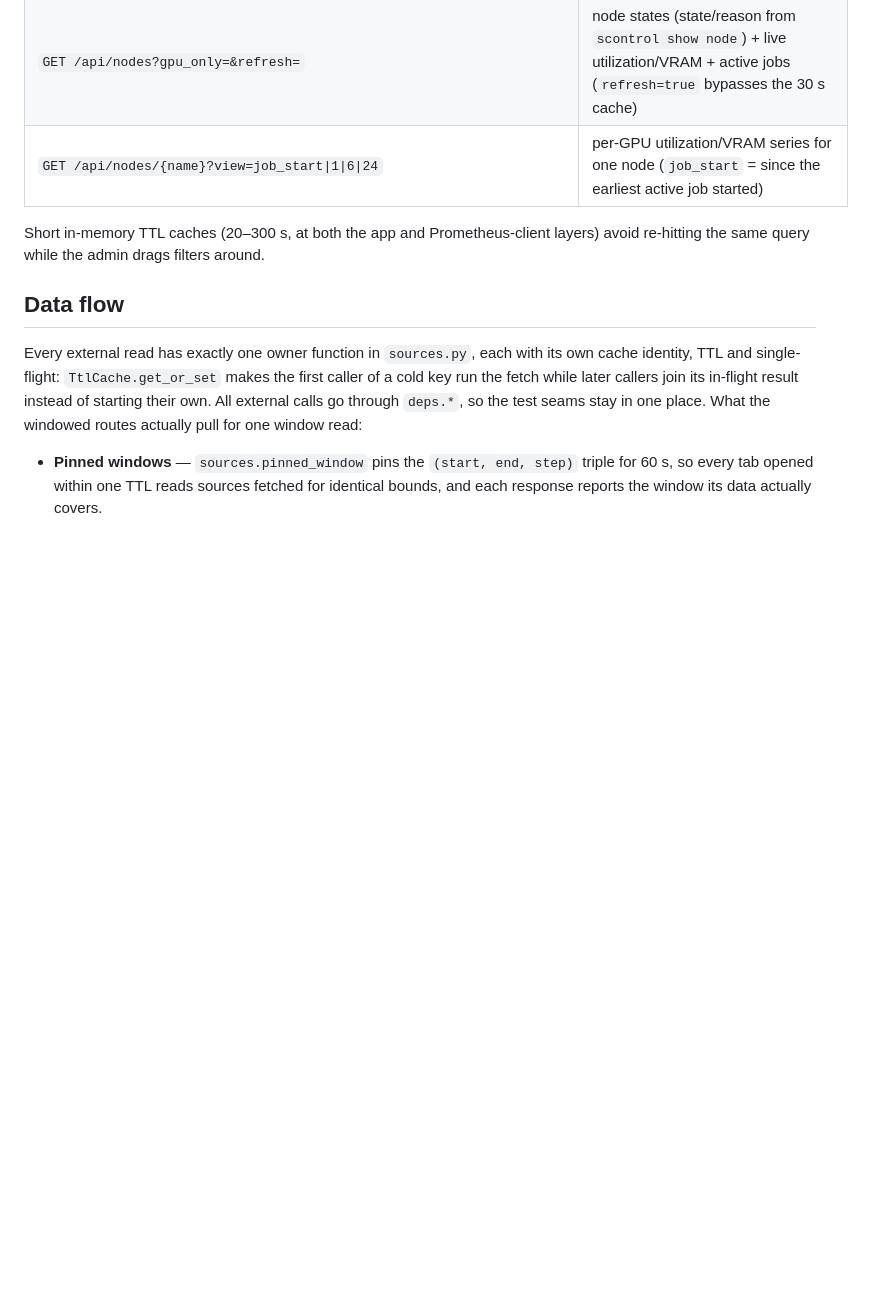
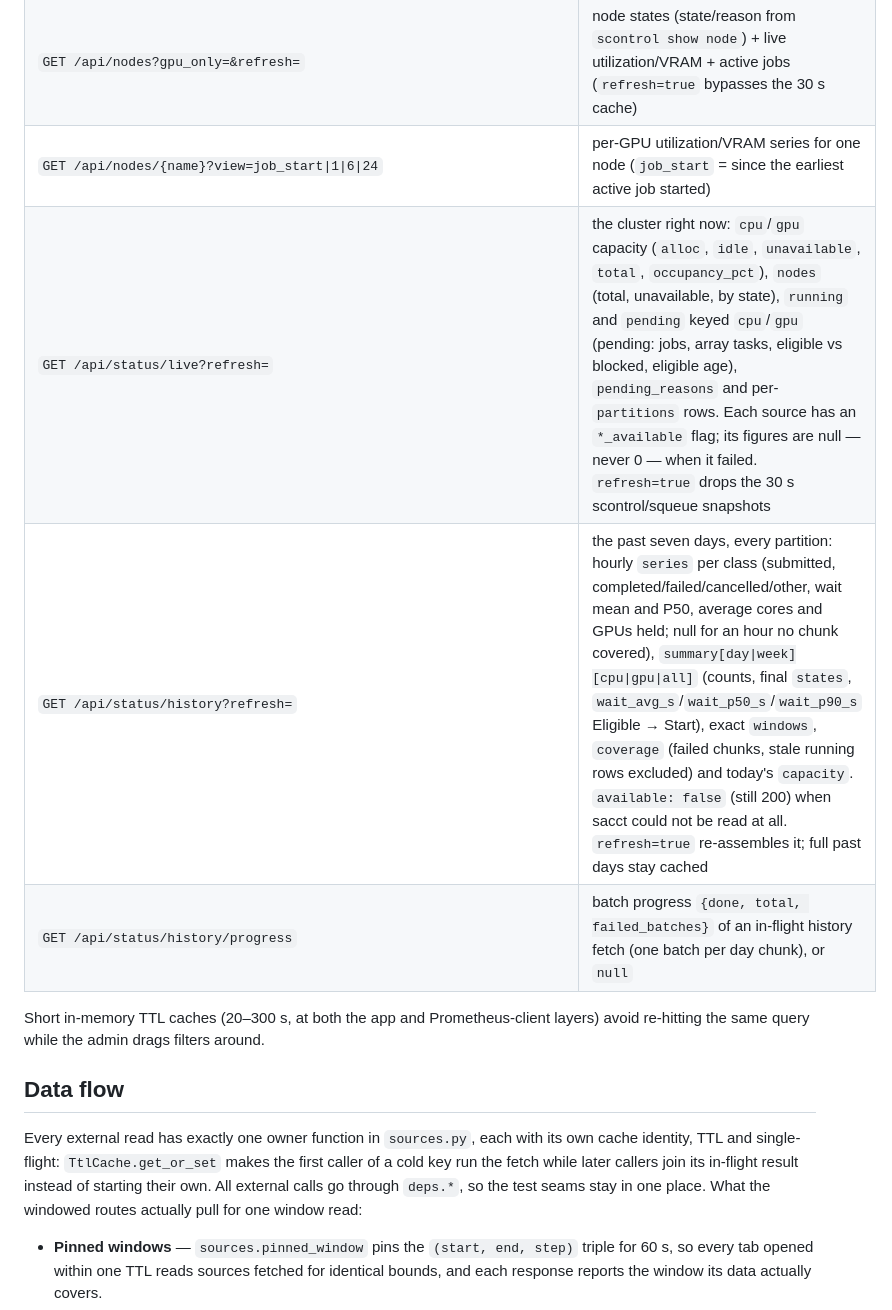
Before and after one commit to AaltoRSE/gpu-statistics-dashboard, a Markdown page: README.md, the part around one of its changes. Rendered like a GitHub page; blank space fills up the shorter version.

```diff
--- a/README.md
+++ b/README.md
@@ -170,6 +211,9 @@ and Prometheus read queries.
 | `GET /api/partitions/vram/progress?since_hours=&running_only=&partition=` | transient batch progress `{done, total, failed_batches}` of the window's in-flight sacct dump, or `null` when nothing is in flight (finished, cached, or failed). Keyed by the window only — the enrichment reads the same window-wide dump as the queue's wait history, so this poll and the queue's progress poll return the same batch state |
 | `GET /api/nodes?gpu_only=&refresh=` | node states (state/reason from `scontrol show node`) + live utilization/VRAM + active jobs (`refresh=true` bypasses the 30 s cache) |
 | `GET /api/nodes/{name}?view=job_start\|1\|6\|24` | per-GPU utilization/VRAM series for one node (`job_start` = since the earliest active job started) |
+| `GET /api/status/live?refresh=` | the cluster right now: `cpu`/`gpu` capacity (`alloc`, `idle`, `unavailable`, `total`, `occupancy_pct`), `nodes` (total, unavailable, by state), `running` and `pending` keyed `cpu`/`gpu` (pending: jobs, array tasks, eligible vs blocked, eligible age), `pending_reasons` and per-`partitions` rows. Each source has an `*_available` flag; its figures are null — never 0 — when it failed. `refresh=true` drops the 30 s scontrol/squeue snapshots |
+| `GET /api/status/history?refresh=` | the past seven days, every partition: hourly `series` per class (submitted, completed/failed/cancelled/other, wait mean and P50, average cores and GPUs held; null for an hour no chunk covered), `summary[day\|week][cpu\|gpu\|all]` (counts, final `states`, `wait_avg_s`/`wait_p50_s`/`wait_p90_s` Eligible → Start), exact `windows`, `coverage` (failed chunks, stale running rows excluded) and today's `capacity`. `available: false` (still 200) when sacct could not be read at all. `refresh=true` re-assembles it; full past days stay cached |
+| `GET /api/status/history/progress` | batch progress `{done, total, failed_batches}` of an in-flight history fetch (one batch per day chunk), or `null` |
 
 Short in-memory TTL caches (20–300 s, at both the app and Prometheus-client
 layers) avoid re-hitting the same query while the admin drags filters around.
```
Also changed, not shown: other parts of README.md (+76 -13 lines).
